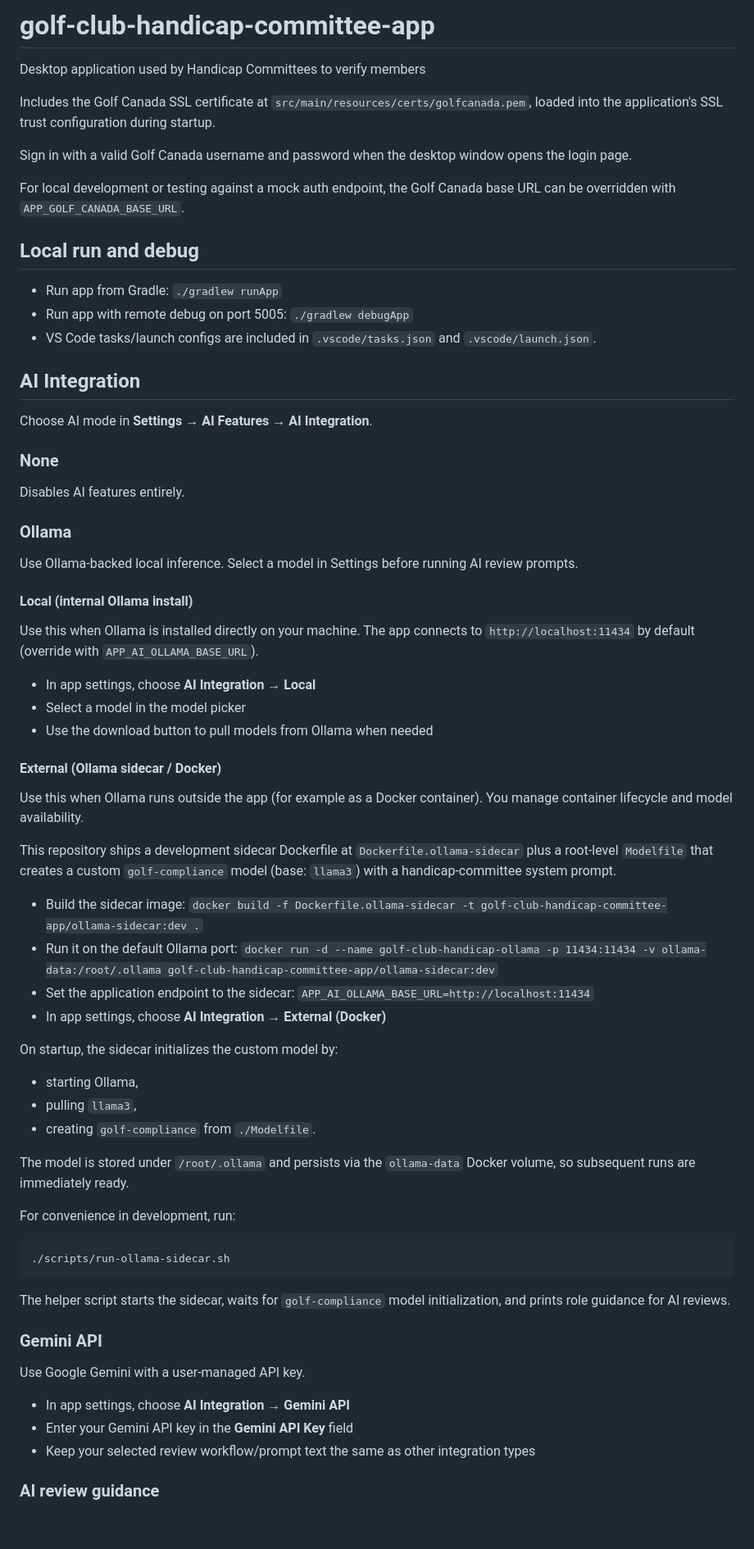
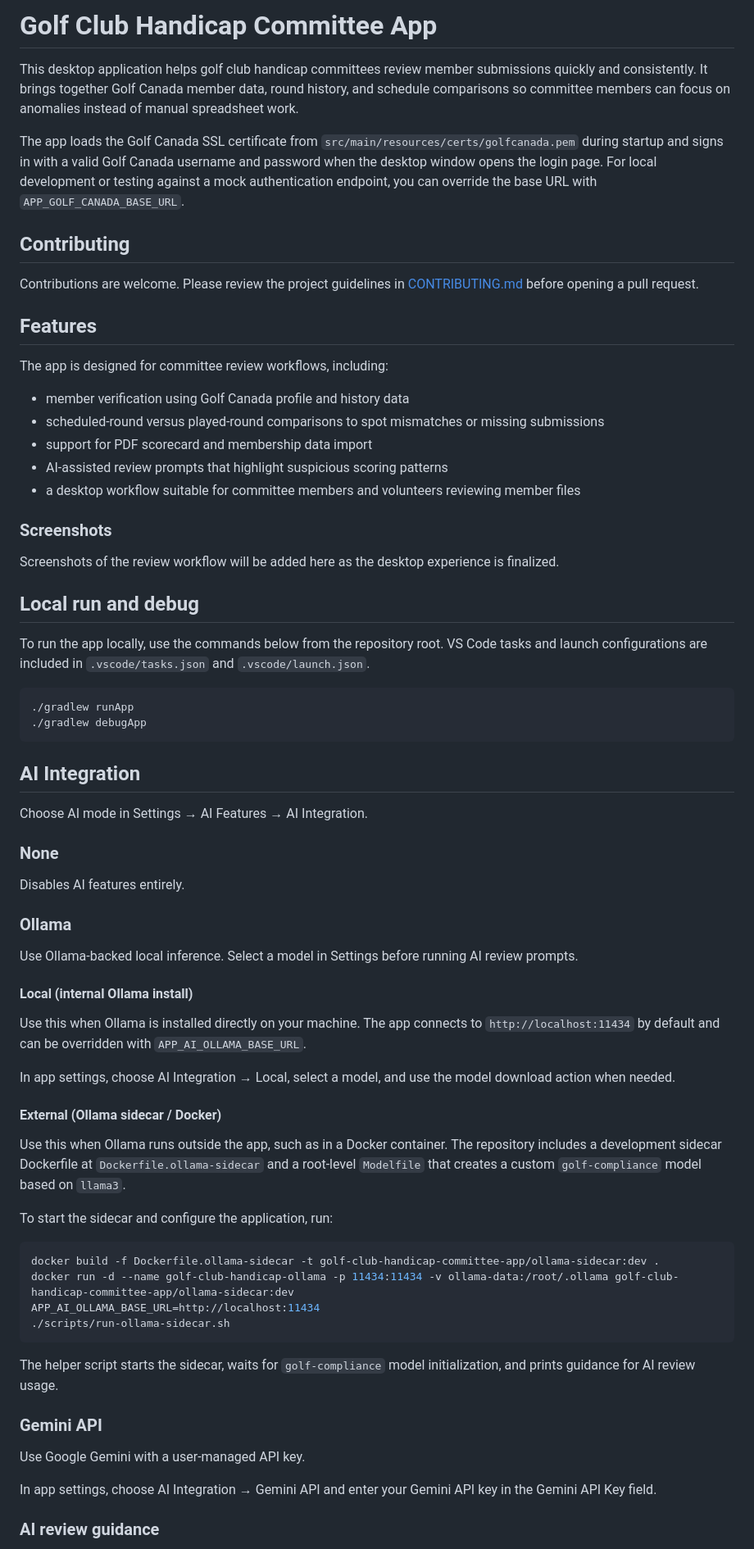
Before and after one commit to kenjdavidson/golf-club-handicap-committee-app, a Markdown page: README.md, the part around one of its changes. Shown at 82% size. Drawn GitHub-style; blank space fills up the shorter version.

````diff
--- a/README.md
+++ b/README.md
@@ -1,21 +1,39 @@
-# golf-club-handicap-committee-app
-Desktop application used by Handicap Committees to verify members
+# Golf Club Handicap Committee App
 
-Includes the Golf Canada SSL certificate at `src/main/resources/certs/golfcanada.pem`, loaded into the application's SSL trust configuration during startup.
+This desktop application helps golf club handicap committees review member submissions quickly and consistently. It brings together Golf Canada member data, round history, and schedule comparisons so committee members can focus on anomalies instead of manual spreadsheet work.
 
-Sign in with a valid Golf Canada username and password when the desktop window opens the login page.
+The app loads the Golf Canada SSL certificate from `src/main/resources/certs/golfcanada.pem` during startup and signs in with a valid Golf Canada username and password when the desktop window opens the login page. For local development or testing against a mock authentication endpoint, you can override the base URL with `APP_GOLF_CANADA_BASE_URL`.
 
-For local development or testing against a mock auth endpoint, the Golf Canada base URL can be overridden with `APP_GOLF_CANADA_BASE_URL`.
+## Contributing
+
+Contributions are welcome. Please review the project guidelines in [CONTRIBUTING.md](CONTRIBUTING.md) before opening a pull request.
+
+## Features
+
+The app is designed for committee review workflows, including:
+
+- member verification using Golf Canada profile and history data
+- scheduled-round versus played-round comparisons to spot mismatches or missing submissions
+- support for PDF scorecard and membership data import
+- AI-assisted review prompts that highlight suspicious scoring patterns
+- a desktop workflow suitable for committee members and volunteers reviewing member files
+
+### Screenshots
+
+Screenshots of the review workflow will be added here as the desktop experience is finalized.
 
 ## Local run and debug
 
-- Run app from Gradle: `./gradlew runApp`
-- Run app with remote debug on port 5005: `./gradlew debugApp`
-- VS Code tasks/launch configs are included in `.vscode/tasks.json` and `.vscode/launch.json`.
+To run the app locally, use the commands below from the repository root. VS Code tasks and launch configurations are included in `.vscode/tasks.json` and `.vscode/launch.json`.
+
+```bash
+./gradlew runApp
+./gradlew debugApp
+```
 
 ## AI Integration
 
-Choose AI mode in **Settings → AI Features → AI Integration**.
+Choose AI mode in Settings → AI Features → AI Integration.
 
 ### None
 
@@ -27,45 +45,30 @@ Use Ollama-backed local inference. Select a model in Settings before running AI
 
 #### Local (internal Ollama install)
 
-Use this when Ollama is installed directly on your machine. The app connects to `http://localhost:11434` by default (override with `APP_AI_OLLAMA_BASE_URL`).
+Use this when Ollama is installed directly on your machine. The app connects to `http://localhost:11434` by default and can be overridden with `APP_AI_OLLAMA_BASE_URL`.
 
-- In app settings, choose **AI Integration → Local**
-- Select a model in the model picker
-- Use the download button to pull models from Ollama when needed
+In app settings, choose AI Integration → Local, select a model, and use the model download action when needed.
 
 #### External (Ollama sidecar / Docker)
 
-Use this when Ollama runs outside the app (for example as a Docker container). You manage container lifecycle and model availability.
+Use this when Ollama runs outside the app, such as in a Docker container. The repository includes a development sidecar Dockerfile at `Dockerfile.ollama-sidecar` and a root-level `Modelfile` that creates a custom `golf-compliance` model based on `llama3`.
 
-This repository ships a development sidecar Dockerfile at `Dockerfile.ollama-sidecar` plus a root-level `Modelfile` that creates a custom `golf-compliance` model (base: `llama3`) with a handicap-committee system prompt.
-
-- Build the sidecar image: `docker build -f Dockerfile.ollama-sidecar -t golf-club-handicap-committee-app/ollama-sidecar:dev .`
-- Run it on the default Ollama port: `docker run -d --name golf-club-handicap-ollama -p 11434:11434 -v ollama-data:/root/.ollama golf-club-handicap-committee-app/ollama-sidecar:dev`
-- Set the application endpoint to the sidecar: `APP_AI_OLLAMA_BASE_URL=http://localhost:11434`
-- In app settings, choose **AI Integration → External (Docker)**
-
-On startup, the sidecar initializes the custom model by:
-- starting Ollama,
-- pulling `llama3`,
-- creating `golf-compliance` from `./Modelfile`.
-
-The model is stored under `/root/.ollama` and persists via the `ollama-data` Docker volume, so subsequent runs are immediately ready.
-
-For convenience in development, run:
+To start the sidecar and configure the application, run:
 
 ```bash
+docker build -f Dockerfile.ollama-sidecar -t golf-club-handicap-committee-app/ollama-sidecar:dev .
+docker run -d --name golf-club-handicap-ollama -p 11434:11434 -v ollama-data:/root/.ollama golf-club-handicap-committee-app/ollama-sidecar:dev
+APP_AI_OLLAMA_BASE_URL=http://localhost:11434
 ./scripts/run-ollama-sidecar.sh
 ```
 
-The helper script starts the sidecar, waits for `golf-compliance` model initialization, and prints role guidance for AI reviews.
+The helper script starts the sidecar, waits for `golf-compliance` model initialization, and prints guidance for AI review usage.
 
 ### Gemini API
 
 Use Google Gemini with a user-managed API key.
 
-- In app settings, choose **AI Integration → Gemini API**
-- Enter your Gemini API key in the **Gemini API Key** field
-- Keep your selected review workflow/prompt text the same as other integration types
+In app settings, choose AI Integration → Gemini API and enter your Gemini API key in the Gemini API Key field.
 
 ### AI review guidance
 
````
Also changed, not shown: other parts of README.md (+24 -22 lines), CONTRIBUTING.md (added, +38 -0 lines).
